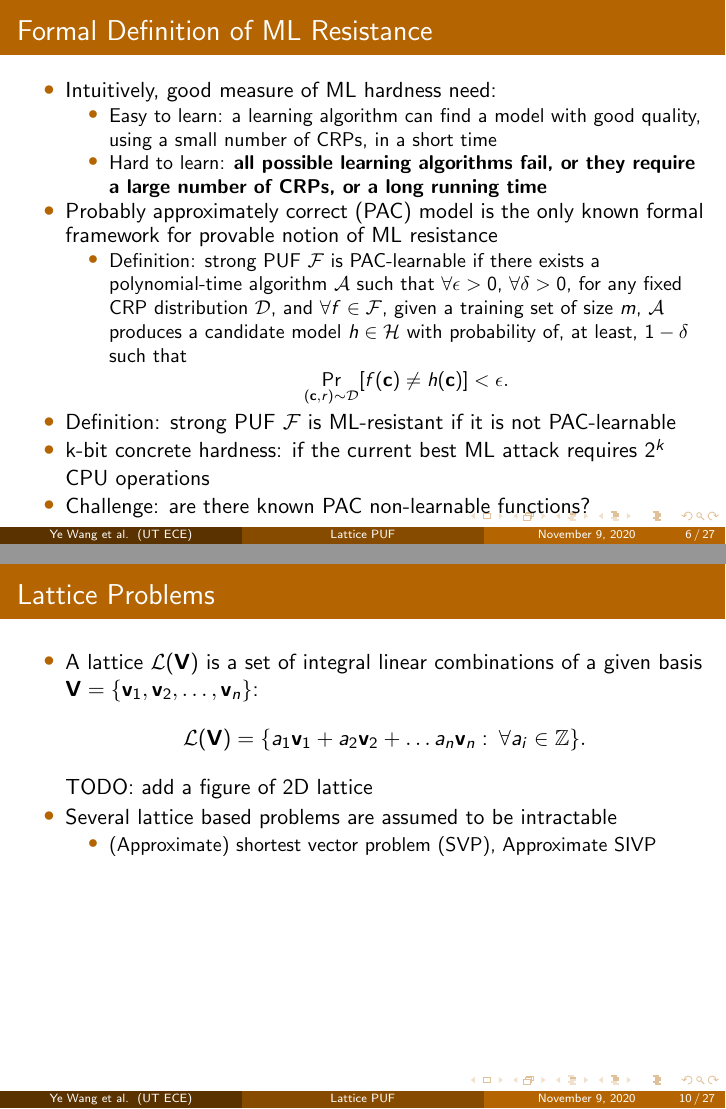
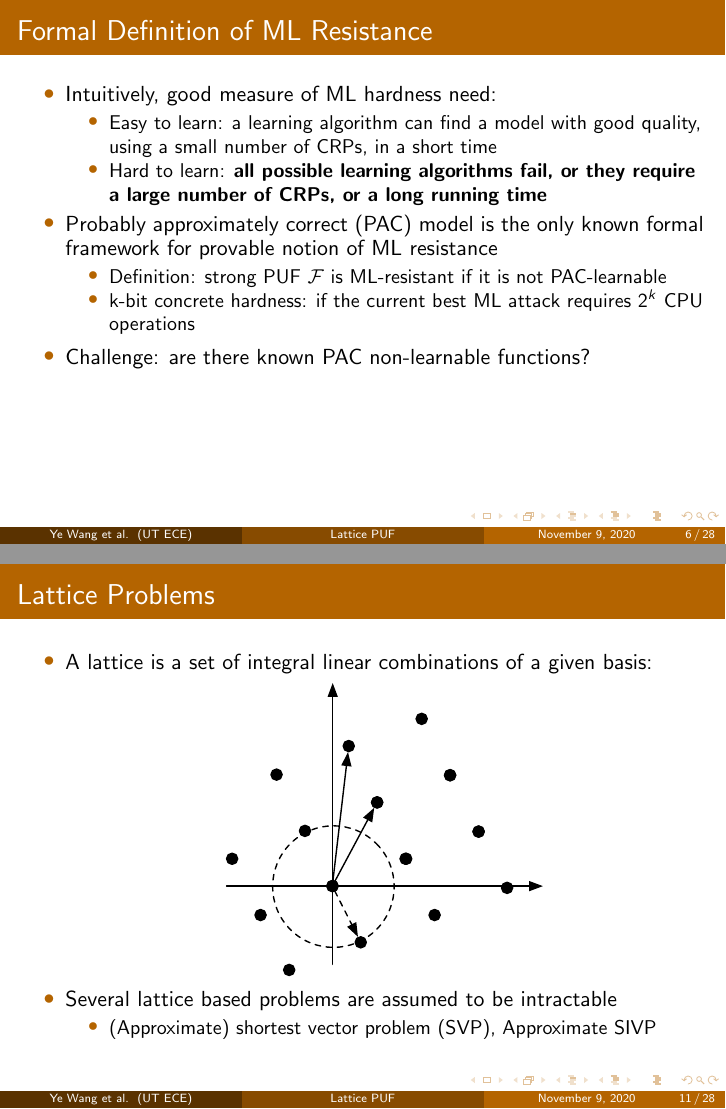
Before and after one commit to wangye805/HOST2020-Slides, LaTeX slides (beamer.tex, which reads doc/LatticePUF.tex): pages 6 and 10 of 27 before the commit and pages 6 and 11 of 28 after it, joined at a grey line. Compiled offline with pdfLaTeX.

Commit message:
Add several figures

```diff
--- a/doc/LatticePUF.tex
+++ b/doc/LatticePUF.tex
@@ -71,14 +74,14 @@
             \item Hard to learn: \textbf{all possible learning algorithms fail, or they require a large number of CRPs, or a long running time}
         \end{itemize}
     \item Probably approximately correct (PAC) model is the only known formal framework for provable notion of ML resistance
-        \begin{itemize}
-            \item Definition: strong PUF $\mathcal{F}$ is PAC-learnable if there exists a polynomial-time algorithm $\mathcal{A}$ such that $\forall \epsilon > 0$, $\forall \delta >0$, for any fixed CRP distribution $\mathcal{D}$, and $\forall f\in\mathcal{F}$, given a training set of size $m$, $\mathcal{A}$ produces a candidate model $h\in\mathcal{H}$ with probability of, at least, $1-\delta$ such that
-\begin{equation*}
-\Pr_{(\mathbf{c},r)\sim\mathcal{D}}[f(\mathbf{c})\neq h(\mathbf{c})] < \epsilon.
-\end{equation*}
-        \end{itemize}
-    \item Definition: strong PUF $\mathcal{F}$ is ML-resistant if it is not PAC-learnable
-    \item k-bit concrete hardness: if the current best ML attack requires $2^k$ CPU operations
+    \begin{itemize}
+%            \item Definition: strong PUF $\mathcal{F}$ is PAC-learnable if there exists a polynomial-time algorithm $\mathcal{A}$ such that $\forall \epsilon > 0$, $\forall \delta >0$, for any fixed CRP distribution $\mathcal{D}$, and $\forall f\in\mathcal{F}$, given a training set of size $m$, $\mathcal{A}$ produces a candidate model $h\in\mathcal{H}$ with probability of, at least, $1-\delta$ such that
+%\begin{equation*}
+%\Pr_{(\mathbf{c},r)\sim\mathcal{D}}[f(\mathbf{c})\neq h(\mathbf{c})] < \epsilon.
+%\end{equation*}
+        \item Definition: strong PUF $\mathcal{F}$ is ML-resistant if it is not PAC-learnable
+        \item k-bit concrete hardness: if the current best ML attack requires $2^k$ CPU operations
+    \end{itemize}
     \item Challenge: are there known PAC non-learnable functions?
 \end{itemize}
 \end{frame}
@@ -114,11 +128,15 @@
 
 \begin{frame}{Lattice Problems}
 \begin{itemize}
-    \item A lattice $\mathcal{L}(\mathbf{V})$ is a set of integral linear combinations of a given basis $\mathbf{V}=\{\mathbf{v}_1,\mathbf{v}_2,\ldots, \mathbf{v}_n\}$:
-\begin{equation*}
-\mathcal{L}(\mathbf{V}) = \{a_1\mathbf{v}_1 + a_2\mathbf{v}_2+\ldots a_n\mathbf{v}_n: \: \forall a_i \in \mathbb{Z}\}.
-\end{equation*}
-TODO: add a figure of 2D lattice
+%    \item A lattice $\mathcal{L}(\mathbf{V})$ is a set of integral linear combinations of a given basis $\mathbf{V}=\{\mathbf{v}_1,\mathbf{v}_2,\ldots, \mathbf{v}_n\}$:
+    \item A lattice is a set of integral linear combinations of a given basis:
+%\begin{equation*}
+%\mathcal{L}(\mathbf{V}) = \{a_1\mathbf{v}_1 + a_2\mathbf{v}_2+\ldots a_n\mathbf{v}_n: \: \forall a_i \in \mathbb{Z}\}.
+%\end{equation*}
+    \begin{figure}
+    \centering
+    \includegraphics[width=.5\linewidth]{fig/Lattice.pdf}
+    \end{figure}
     \item Several lattice based problems are assumed to be intractable
     \begin{itemize}
         \item (Approximate) shortest vector problem (SVP), Approximate SIVP
```
Also changed, not shown: fig/CPA.pdf (added), fig/Lattice.pdf (added), fig/ML Attack.pdf (added), fig/MLasDistinguisher.pdf (added), fig/PublicKeyCrypto.pdf (added), fig/StrongPUF.pdf (added), doc/LatticePUF.tex (36 more changed lines).
